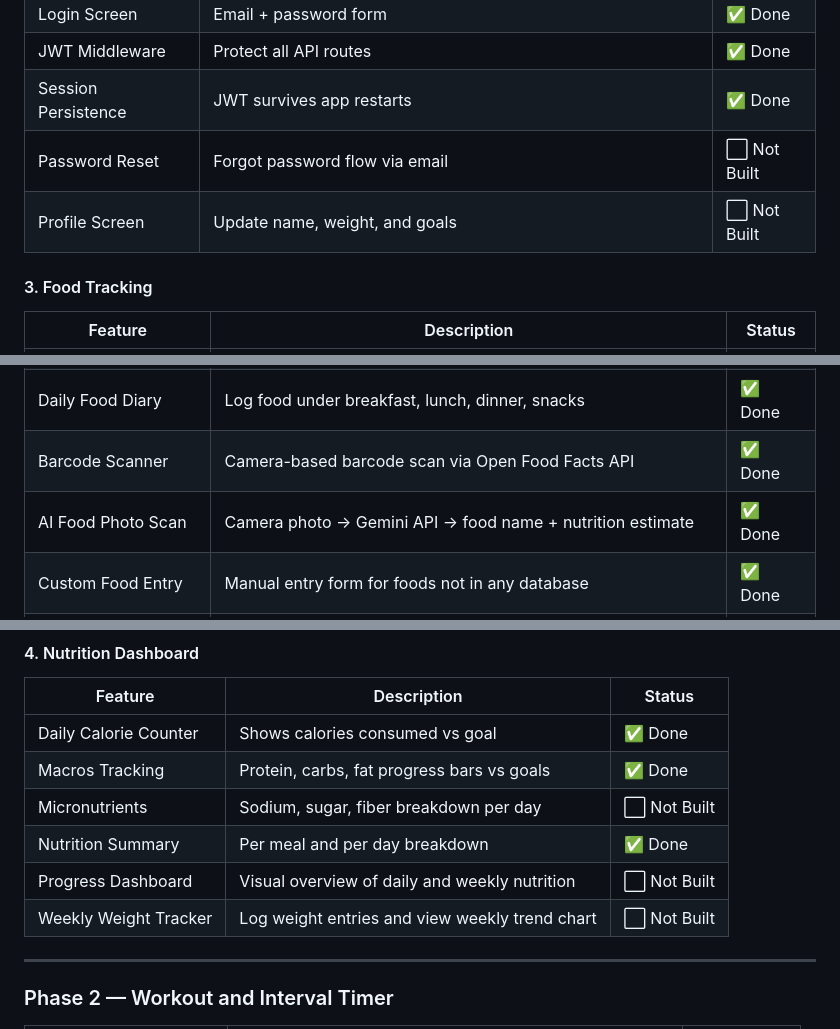
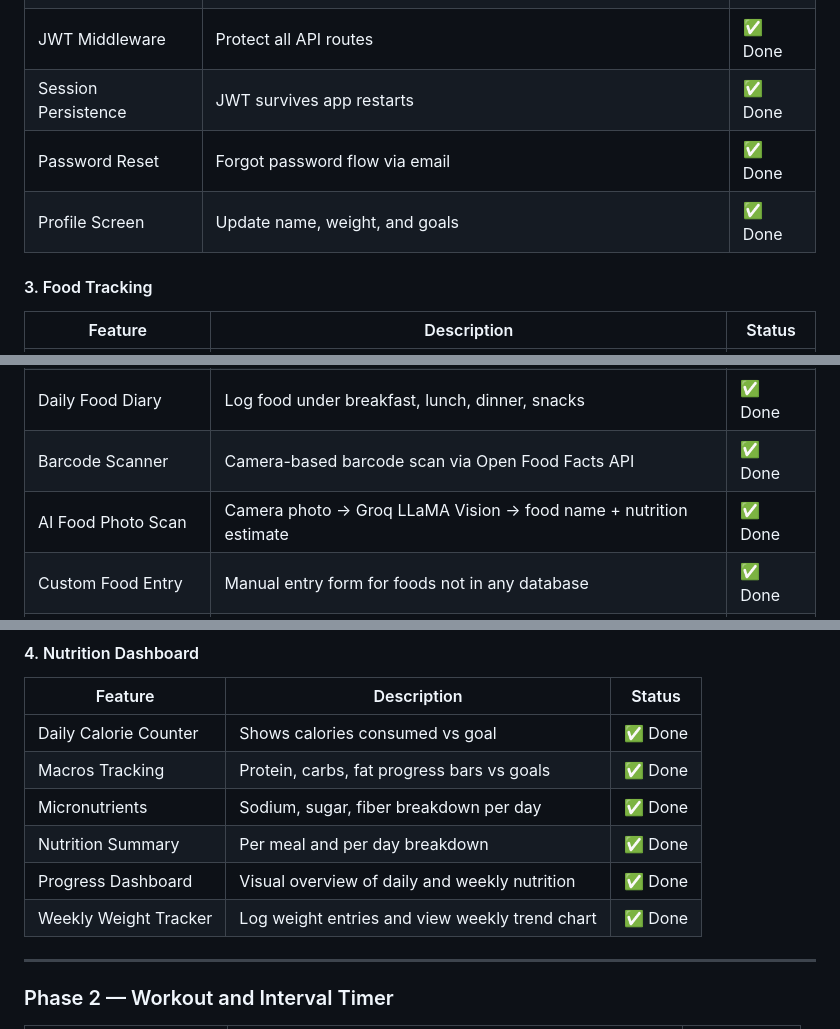
Before and after one commit to normanchingcuanco/ltfi-app, a Markdown page: README.md, 3 parts joined by grey strips. GitHub-like rendering.

Commit message:
feat: password reset, eye icons, Phase 1 complete

```diff
--- a/README.md
+++ b/README.md
@@ -276,8 +276,8 @@ ltfi/
 | Login Screen | Email + password form | ✅ Done |
 | JWT Middleware | Protect all API routes | ✅ Done |
 | Session Persistence | JWT survives app restarts | ✅ Done |
-| Password Reset | Forgot password flow via email | ⬜ Not Built |
-| Profile Screen | Update name, weight, and goals | ⬜ Not Built |
+| Password Reset | Forgot password flow via email | ✅ Done |
+| Profile Screen | Update name, weight, and goals | ✅ Done |
 
 #### 3. Food Tracking
 
@@ -287,7 +287,7 @@ ltfi/
 | Meal Log Model | Daily meal log per user with meal types | ✅ Done |
 | Daily Food Diary | Log food under breakfast, lunch, dinner, snacks | ✅ Done |
 | Barcode Scanner | Camera-based barcode scan via Open Food Facts API | ✅ Done |
-| AI Food Photo Scan | Camera photo → Gemini API → food name + nutrition estimate | ✅ Done |
+| AI Food Photo Scan | Camera photo → Groq LLaMA Vision → food name + nutrition estimate | ✅ Done |
 | Custom Food Entry | Manual entry form for foods not in any database | ✅ Done |
 | Recipe Builder | Build a recipe from multiple ingredients, set servings, auto-calculate macros | ✅ Done |
 | Multi-day Food Logging | Log same food across multiple days | ✅ Done |
@@ -299,10 +299,10 @@ ltfi/
 |---------|-------------|--------|
 | Daily Calorie Counter | Shows calories consumed vs goal | ✅ Done |
 | Macros Tracking | Protein, carbs, fat progress bars vs goals | ✅ Done |
-| Micronutrients | Sodium, sugar, fiber breakdown per day | ⬜ Not Built |
+| Micronutrients | Sodium, sugar, fiber breakdown per day | ✅ Done |
 | Nutrition Summary | Per meal and per day breakdown | ✅ Done |
-| Progress Dashboard | Visual overview of daily and weekly nutrition | ⬜ Not Built |
-| Weekly Weight Tracker | Log weight entries and view weekly trend chart | ⬜ Not Built |
+| Progress Dashboard | Visual overview of daily and weekly nutrition | ✅ Done |
+| Weekly Weight Tracker | Log weight entries and view weekly trend chart | ✅ Done |
 
 ---
 
```
